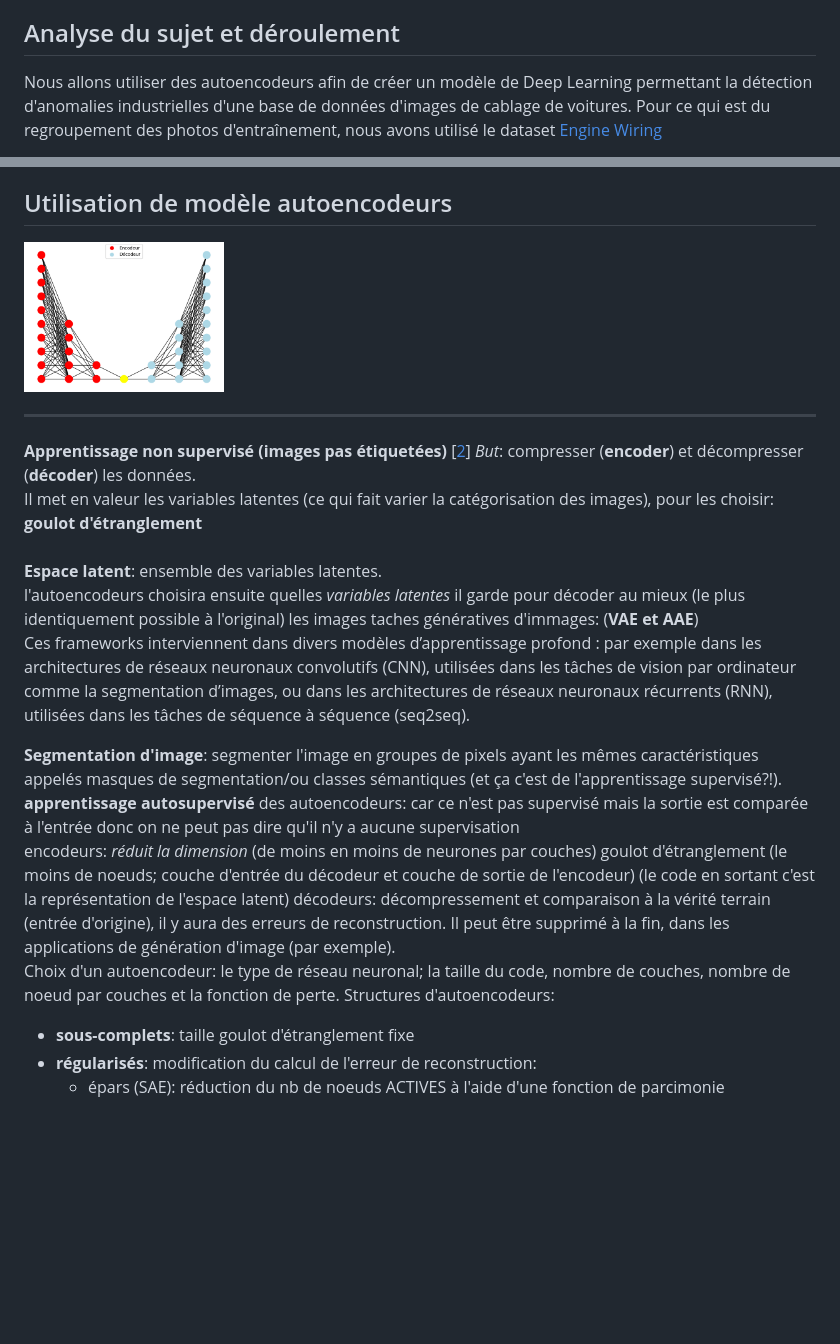
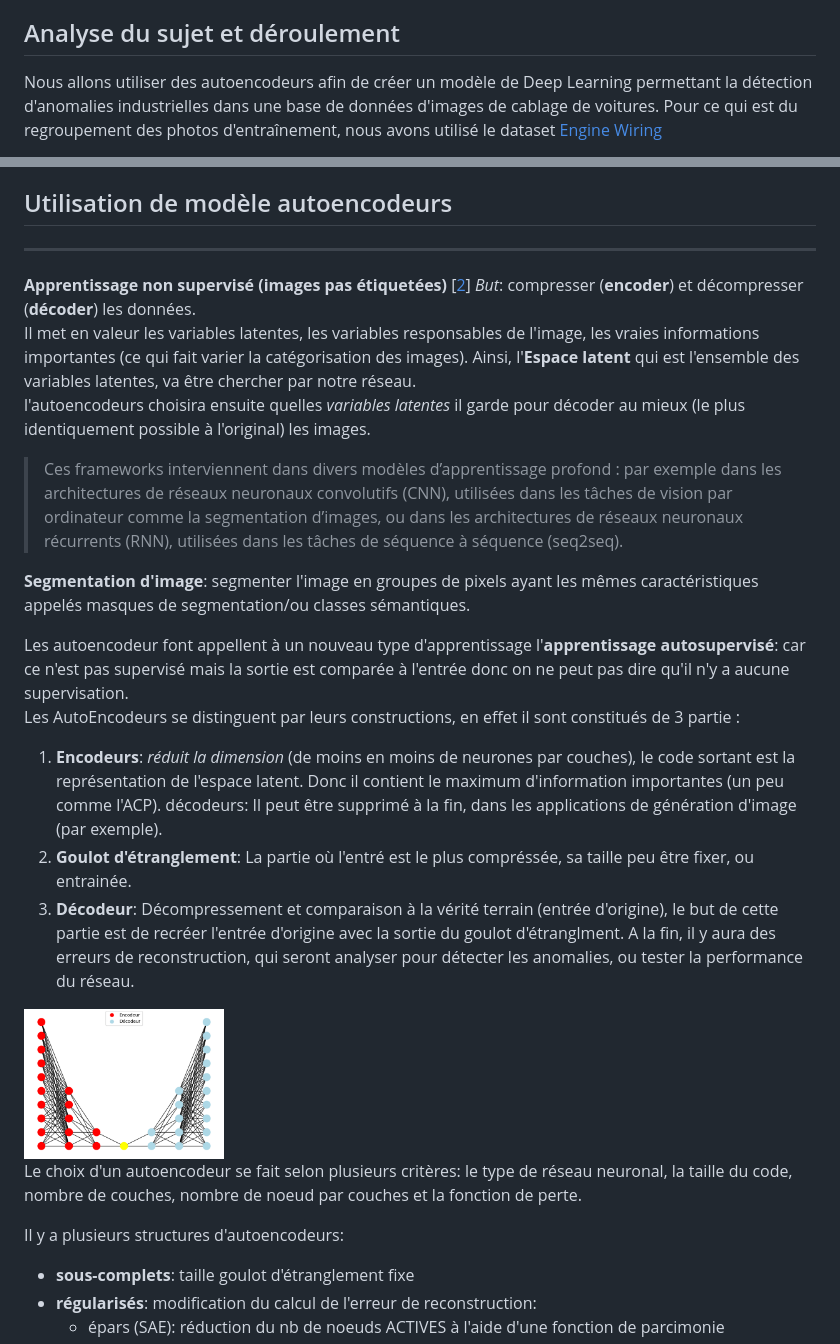
Before and after one commit to PommeDev/Detection-d-anomalies, a Markdown page: README.md, 2 parts joined by grey strips. Drawn GitHub-style; blank space fills up the shorter version.

Commit message:
Corrections de quelques trucs

```diff
--- a/README.md
+++ b/README.md
@@ -22,5 +22,5 @@ pour les tâches de reconstruction et de détection d’anomalies. Bien que [[1]
 ## Analyse du sujet et déroulement
 
 
-Nous allons utiliser des autoencodeurs afin de créer un modèle de Deep Learning permettant la détection d'anomalies industrielles d'une base de données d'images de cablage de voitures.
+Nous allons utiliser des autoencodeurs afin de créer un modèle de Deep Learning permettant la détection d'anomalies industrielles dans une base de données d'images de cablage de voitures.
 Pour ce qui est du regroupement des photos d'entraînement, nous avons utilisé le dataset [Engine Wiring](#dataset)
@@ -42,25 +46,32 @@ Se sont des images au format : **400x400 pixels**
 <a id="autoencodeurs"></a>
 
 
-<img src="Figure_1.png" alt="Image d'autoencodeur" width="200" height="200">
+
 
 ----
 
 **Apprentissage non supervisé (images pas étiquetées)** [[2](#ibm1)]
 *But*: compresser (**encoder**) et décompresser (**décoder**) les données. <br>
-Il met en valeur les variables latentes (ce qui fait varier la catégorisation des images), pour les choisir: **goulot d'étranglement**<br>
-**Espace latent**: ensemble des variables latentes.<br>
-l'autoencodeurs choisira ensuite quelles _variables latentes_ il garde pour décoder au mieux (le plus identiquement possible à l'original) les images
-taches génératives d'immages: (**VAE et AAE**)<br>
-Ces frameworks interviennent dans divers modèles d’apprentissage profond : par exemple dans les architectures de réseaux neuronaux convolutifs (CNN), utilisées dans les tâches de vision par ordinateur comme la segmentation d’images, ou dans les architectures de réseaux neuronaux récurrents (RNN), utilisées dans les tâches de séquence à séquence (seq2seq).
+Il met en valeur les variables latentes, les variables responsables de l'image, les vraies informations importantes (ce qui fait varier la catégorisation des images).
+Ainsi, l'**Espace latent** qui est l'ensemble des variables latentes, va être chercher par notre réseau.<br>
+l'autoencodeurs choisira ensuite quelles _variables latentes_ il garde pour décoder au mieux (le plus identiquement possible à l'original) les images.
 
-**Segmentation d'image**: segmenter l'image en groupes de pixels ayant les mêmes caractéristiques appelés masques de segmentation/ou classes sémantiques (et ça c'est de l'apprentissage supervisé?!).<br>
-**apprentissage autosupervisé** des autoencodeurs: car ce n'est pas supervisé mais la sortie est comparée à l'entrée donc on ne peut pas dire qu'il n'y a aucune supervisation <br>
-encodeurs: _réduit la dimension_ (de moins en moins de neurones par couches)
-goulot d'étranglement (le moins de noeuds; couche d'entrée du décodeur et couche de sortie de l'encodeur) (le code en sortant c'est la représentation de l'espace latent)
-décodeurs: décompressement et comparaison à la vérité terrain (entrée d'origine), il y aura des erreurs de reconstruction. Il peut être supprimé à la fin, dans les applications de génération d'image (par exemple). <br>
-Choix d'un autoencodeur: le type de réseau neuronal; la taille du code, nombre de couches, nombre de noeud par couches et la fonction de perte.
-Structures d'autoencodeurs:
+>Ces frameworks interviennent dans divers modèles d’apprentissage profond : par exemple dans les architectures de réseaux neuronaux convolutifs (CNN), utilisées dans les tâches de vision par ordinateur comme la segmentation d’images, ou dans les architectures de réseaux neuronaux récurrents (RNN), utilisées dans les tâches de séquence à séquence (seq2seq).
+
+**Segmentation d'image**: segmenter l'image en groupes de pixels ayant les mêmes caractéristiques appelés masques de segmentation/ou classes sémantiques.<br>
+
+Les autoencodeur font appellent à un nouveau type d'apprentissage l'**apprentissage autosupervisé**: car ce n'est pas supervisé mais la sortie est comparée à l'entrée donc on ne peut pas dire qu'il n'y a aucune supervisation. <br>
+Les AutoEncodeurs se distinguent par leurs constructions, en effet il sont constitués de 3 partie :
+1. **Encodeurs**: _réduit la dimension_ (de moins en moins de neurones par couches), le code sortant est la représentation de l'espace latent. Donc il contient le maximum d'information importantes (un peu comme l'ACP).
+décodeurs:  Il peut être supprimé à la fin, dans les applications de génération d'image (par exemple).
+2. **Goulot d'étranglement**: La partie où l'entré est le plus compréssée, sa taille peu être fixer, ou entrainée.
+3. **Décodeur**: Décompressement et comparaison à la vérité terrain (entrée d'origine), le but de cette partie est de recréer l'entrée d'origine avec la sortie du goulot d'étranglment. A la fin, il y aura des erreurs de reconstruction, qui seront analyser pour détecter les anomalies, ou tester la performance du réseau.
+
+<img src="Figure_1.png" alt="Image d'autoencodeur" width="200" height="200">
+
+Le choix d'un autoencodeur se fait selon plusieurs critères: le type de réseau neuronal, la taille du code, nombre de couches, nombre de noeud par couches et la fonction de perte.
+
+Il y a plusieurs structures d'autoencodeurs:
 * **sous-complets**: taille goulot d'étranglement fixe
 * **régularisés**: modification du calcul de l'erreur de reconstruction:
   - épars (SAE): réduction du nb de noeuds ACTIVES à l'aide d'une fonction de parcimonie
```
Also changed, not shown: other parts of README.md (+4 -0 lines).
